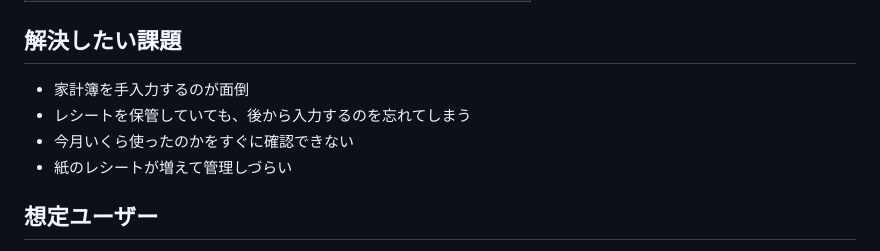
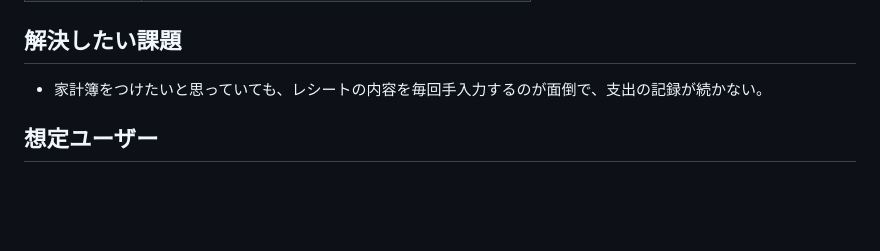
Before and after one commit to Team-amber-2026/AMBER, a Markdown page: README.md, the part around the change. Drawn GitHub-style; blank space fills up the shorter version.

Commit message:
解決したい課題

```diff
--- a/README.md
+++ b/README.md
@@ -18,10 +18,7 @@
 
 ## 解決したい課題
 
-- 家計簿を手入力するのが面倒
-- レシートを保管していても、後から入力するのを忘れてしまう
-- 今月いくら使ったのかをすぐに確認できない
-- 紙のレシートが増えて管理しづらい
+- 家計簿をつけたいと思っていても、レシートの内容を毎回手入力するのが面倒で、支出の記録が続かない。
 
 ## 想定ユーザー
 
```
